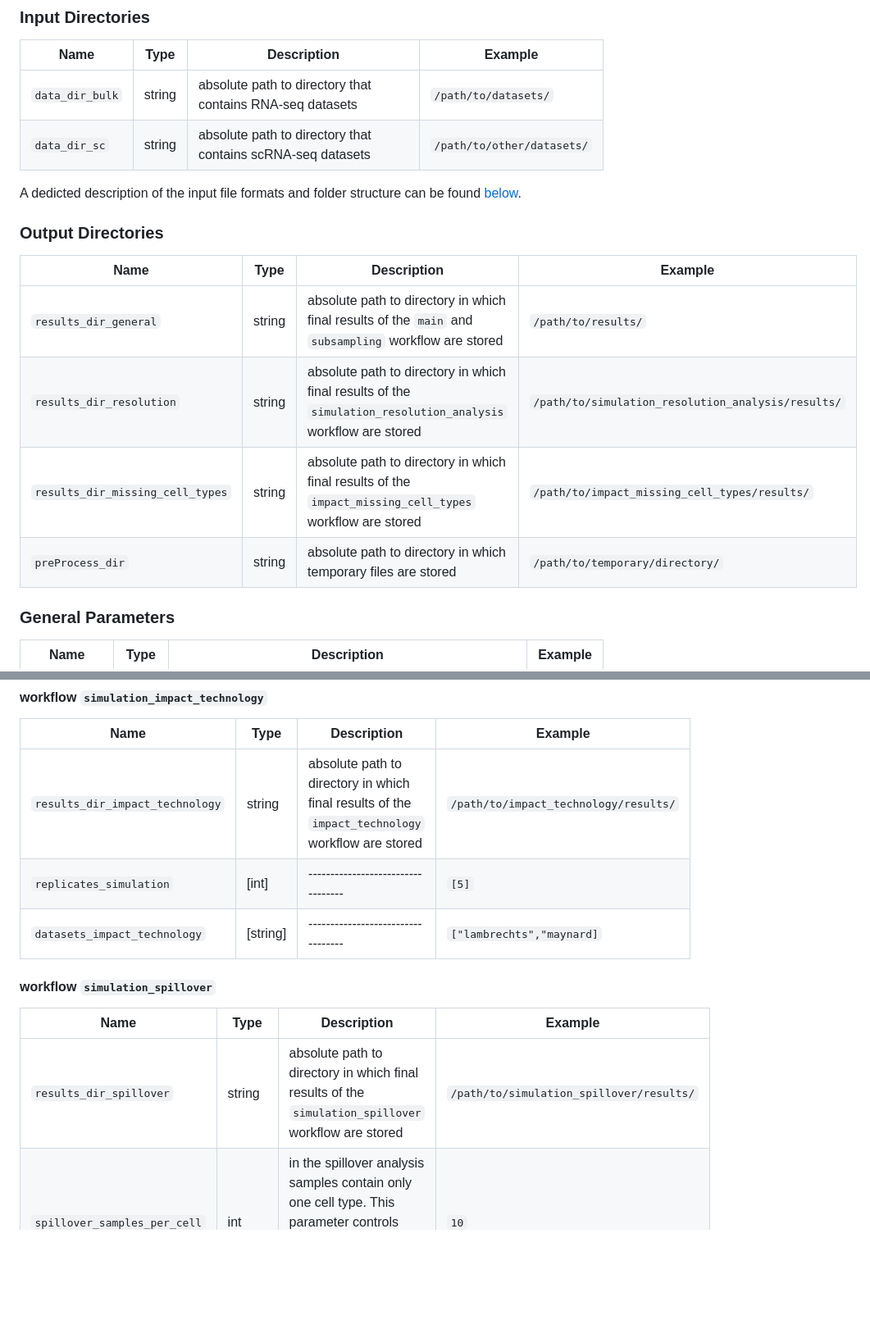
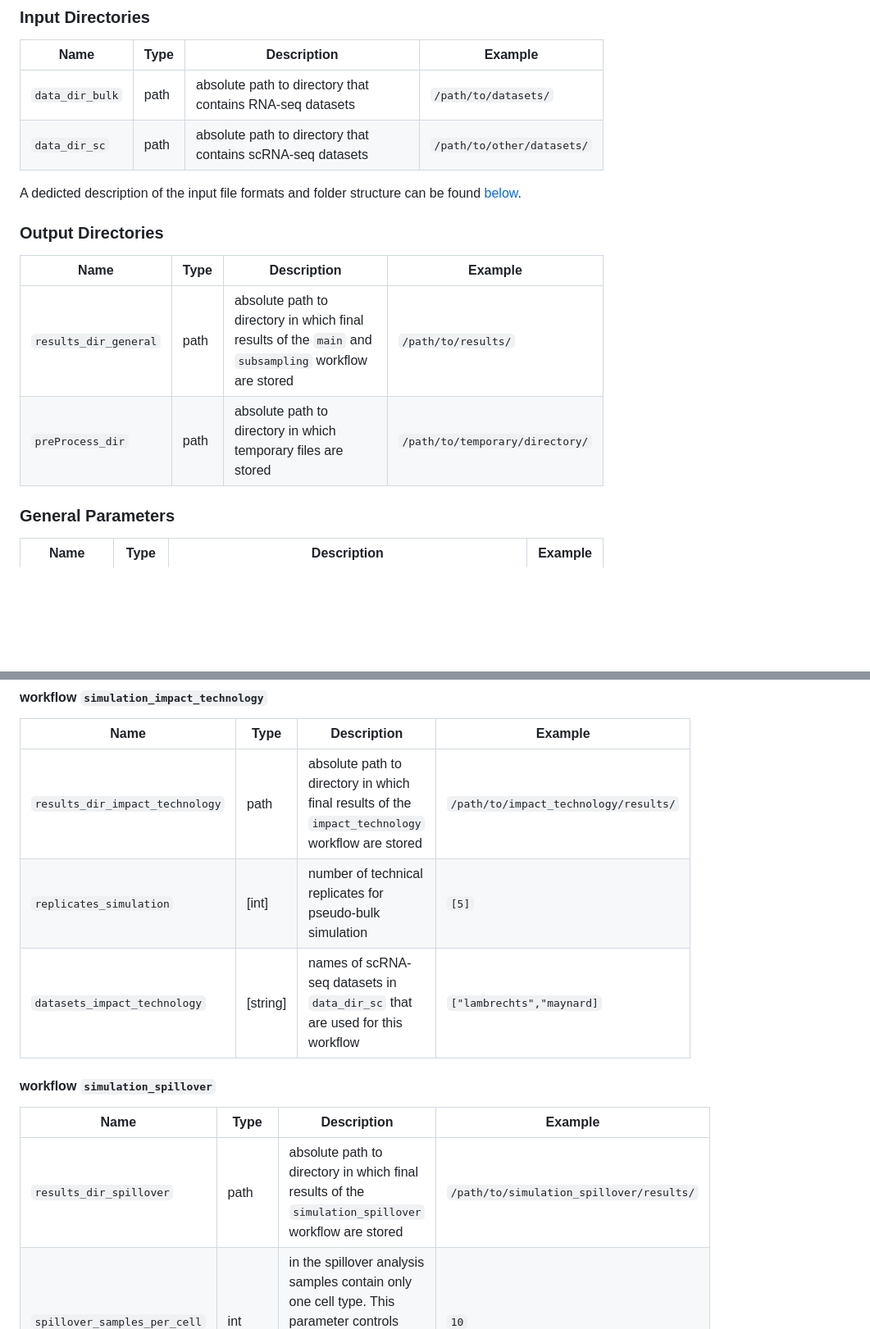
Before and after one commit to omnideconv/deconvBench, a Markdown page: pipeline/README.md, 2 parts joined by grey strips. Shown: that part at 82% size. Drawn GitHub-style; blank space fills up the shorter version.

Commit message:
finished documentation of all parameters

```diff
--- a/pipeline/README.md
+++ b/pipeline/README.md
@@ -15,8 +15,8 @@ Parameters can be changed in the `nextflow.config` file.
 
 | Name       | Type   | Description                             | Example                      |
 | ---------- | ------ | ---------------------------------- | -------------------------------- |
-| `data_dir_bulk` | string | absolute path to directory that contains RNA-seq datasets | `/path/to/datasets/` |
-| `data_dir_sc` | string | absolute path to directory that contains scRNA-seq datasets                          | `/path/to/other/datasets/`          |
+| `data_dir_bulk` | path | absolute path to directory that contains RNA-seq datasets | `/path/to/datasets/` |
+| `data_dir_sc` | path | absolute path to directory that contains scRNA-seq datasets                          | `/path/to/other/datasets/`          |
 
 A dedicted description of the input file formats and folder structure can be found [below](#input-formats).
 
@@ -24,10 +24,8 @@ A dedicted description of the input file formats and folder structure can be fou
 
 | Name       | Type   | Description                             | Example                      |
 | ---------- | ------ | ---------------------------------- | -------------------------------- |
-| `results_dir_general` | string | absolute path to directory in which final results of the `main` and `subsampling` workflow are stored | `/path/to/results/` |
-| `results_dir_resolution` | string | absolute path to directory in which final results of the `simulation_resolution_analysis` workflow are stored | `/path/to/simulation_resolution_analysis/results/` |
-| `results_dir_missing_cell_types` | string | absolute path to directory in which final results of the `impact_missing_cell_types` workflow are stored | `/path/to/impact_missing_cell_types/results/` |
-| `preProcess_dir` | string | absolute path to directory in which temporary files are stored                          | `/path/to/temporary/directory/`          |
+| `results_dir_general` | path | absolute path to directory in which final results of the `main` and `subsampling` workflow are stored | `/path/to/results/` |
+| `preProcess_dir` | path | absolute path to directory in which temporary files are stored                          | `/path/to/temporary/directory/`          |
 
 ### General Parameters
 
@@ -60,16 +58,16 @@ The following sets of parameters are only used in the specified workflow.
 
 | Name       | Type   | Description                             | Example                      |
 | ---------- | ------ | ---------------------------------- | -------------------------------- |
-| `results_dir_impact_technology` | string | absolute path to directory in which final results of the `impact_technology` workflow are stored | `/path/to/impact_technology/results/` |
-| `replicates_simulation` | [int] | ---------------------------------- | `[5]` |
-| `datasets_impact_technology` | [string] | ---------------------------------- | `["lambrechts","maynard]` |
+| `results_dir_impact_technology` | path | absolute path to directory in which final results of the `impact_technology` workflow are stored | `/path/to/impact_technology/results/` |
+| `replicates_simulation` | [int] | number of technical replicates for pseudo-bulk simulation | `[5]` |
+| `datasets_impact_technology` | [string] | names of scRNA-seq datasets in `data_dir_sc` that are used for this workflow | `["lambrechts","maynard]` |
 
 
 #### workflow `simulation_spillover`
 
 | Name       | Type   | Description                             | Example                      |
 | ---------- | ------ | ---------------------------------- | -------------------------------- |
-| `results_dir_spillover` | string | absolute path to directory in which final results of the `simulation_spillover` workflow are stored | `/path/to/simulation_spillover/results/` |
+| `results_dir_spillover` | path | absolute path to directory in which final results of the `simulation_spillover` workflow are stored | `/path/to/simulation_spillover/results/` |
 | `spillover_samples_per_cell` | int | in the spillover analysis samples contain only one cell type. This parameter controls how many pseudo-bulk samples should be simulated that way. | `10` |
 | `spillover_celltypes` | [string] | Control, for which cell types the spillover analysis will be done | `["B cells,Monocytes,NK cells,T cells CD8,T cells CD4 conv"]` |
 
```
Also changed, not shown: other parts of pipeline/README.md (+12 -2 lines).
